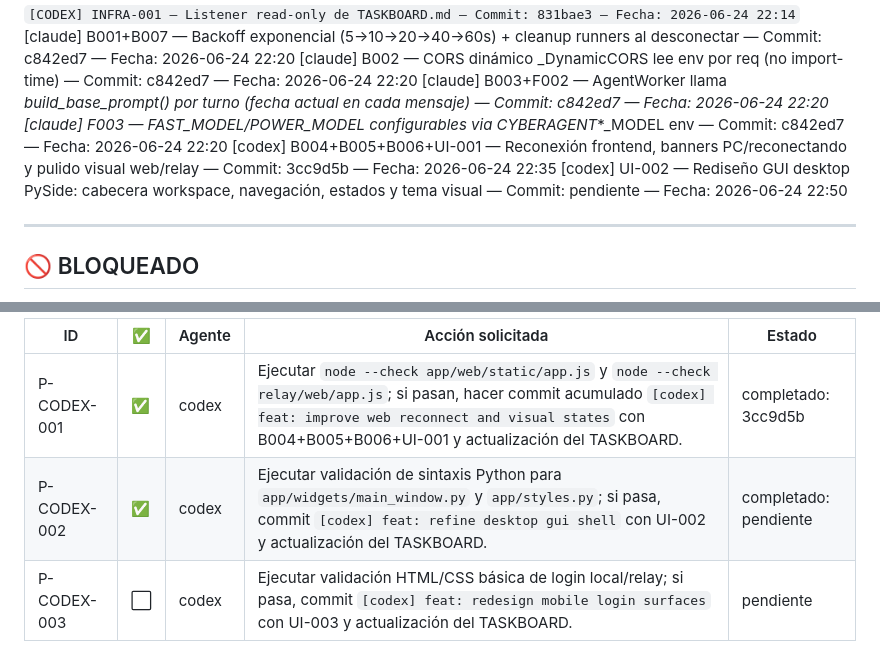
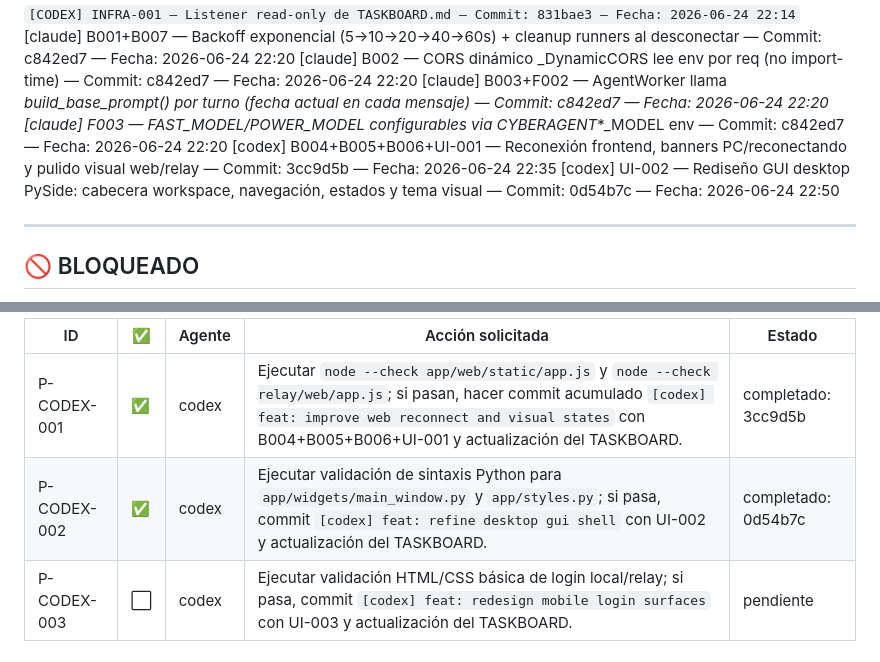
Before and after one commit to FlEtsv/cyber-agent, a Markdown page: TASKBOARD.md, 2 parts joined by grey strips. Drawn GitHub-style.

Commit message:
[codex] docs: mark UI-002 complete

```diff
--- a/TASKBOARD.md
+++ b/TASKBOARD.md
@@ -112,7 +112,7 @@ Cuando un objetivo global ya esté implementado según sus tareas de desglose y
 [claude] B003+F002 — AgentWorker llama _build_base_prompt() por turno (fecha actual en cada mensaje) — Commit: c842ed7 — Fecha: 2026-06-24 22:20
 [claude] F003 — FAST_MODEL/POWER_MODEL configurables via CYBERAGENT_*_MODEL env — Commit: c842ed7 — Fecha: 2026-06-24 22:20
 [codex] B004+B005+B006+UI-001 — Reconexión frontend, banners PC/reconectando y pulido visual web/relay — Commit: 3cc9d5b — Fecha: 2026-06-24 22:35
-[codex] UI-002 — Rediseño GUI desktop PySide: cabecera workspace, navegación, estados y tema visual — Commit: pendiente — Fecha: 2026-06-24 22:50
+[codex] UI-002 — Rediseño GUI desktop PySide: cabecera workspace, navegación, estados y tema visual — Commit: 0d54b7c — Fecha: 2026-06-24 22:50
 
 ---
 
@@ -197,5 +197,5 @@ Se dejan las acciones que se necesita que el usuario apruebe como peticiones en
 | ID | ✅ | Agente | Acción solicitada | Estado |
 |----|----|--------|-------------------|--------|
 | P-CODEX-001 | ✅ | codex | Ejecutar `node --check app/web/static/app.js` y `node --check relay/web/app.js`; si pasan, hacer commit acumulado `[codex] feat: improve web reconnect and visual states` con B004+B005+B006+UI-001 y actualización del TASKBOARD. | completado: 3cc9d5b |
-| P-CODEX-002 | ✅ | codex | Ejecutar validación de sintaxis Python para `app/widgets/main_window.py` y `app/styles.py`; si pasa, commit `[codex] feat: refine desktop gui shell` con UI-002 y actualización del TASKBOARD. | completado: pendiente |
+| P-CODEX-002 | ✅ | codex | Ejecutar validación de sintaxis Python para `app/widgets/main_window.py` y `app/styles.py`; si pasa, commit `[codex] feat: refine desktop gui shell` con UI-002 y actualización del TASKBOARD. | completado: 0d54b7c |
 | P-CODEX-003 | ⬜ | codex | Ejecutar validación HTML/CSS básica de login local/relay; si pasa, commit `[codex] feat: redesign mobile login surfaces` con UI-003 y actualización del TASKBOARD. | pendiente |
```
Also changed, not shown: other parts of TASKBOARD.md (+1 -1 lines).
